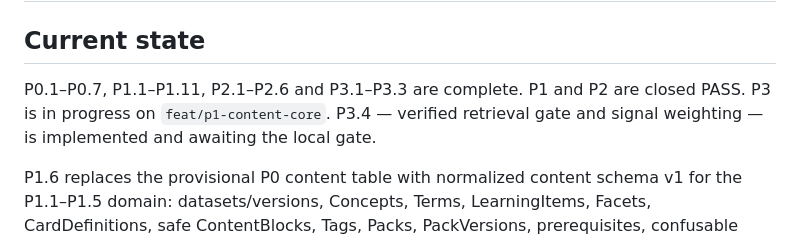
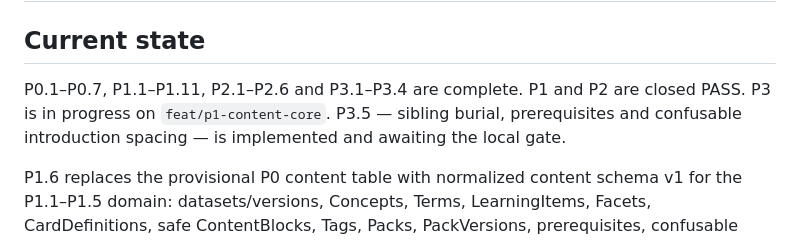
Before and after one commit to rfrachot/LockLearn, a Markdown page: AGENT_HANDOFF.md, the part around one of its changes. Drawn GitHub-style.

```diff
--- a/AGENT_HANDOFF.md
+++ b/AGENT_HANDOFF.md
@@ -2,9 +2,9 @@
 
 ## Current state
 
-P0.1–P0.7, P1.1–P1.11, P2.1–P2.6 and P3.1–P3.3 are complete. P1 and P2 are
-closed PASS. P3 is in progress on `feat/p1-content-core`. P3.4 — verified
-retrieval gate and signal weighting — is implemented and awaiting the local gate.
+P0.1–P0.7, P1.1–P1.11, P2.1–P2.6 and P3.1–P3.4 are complete. P1 and P2 are
+closed PASS. P3 is in progress on `feat/p1-content-core`. P3.5 — sibling burial,
+prerequisites and confusable introduction spacing — is implemented and awaiting the local gate.
 
 P1.6 replaces the provisional P0 content table with normalized content schema
 v1 for the P1.1–P1.5 domain: datasets/versions, Concepts, Terms,
```
Also changed, not shown: other parts of AGENT_HANDOFF.md (+62 -0 lines).
